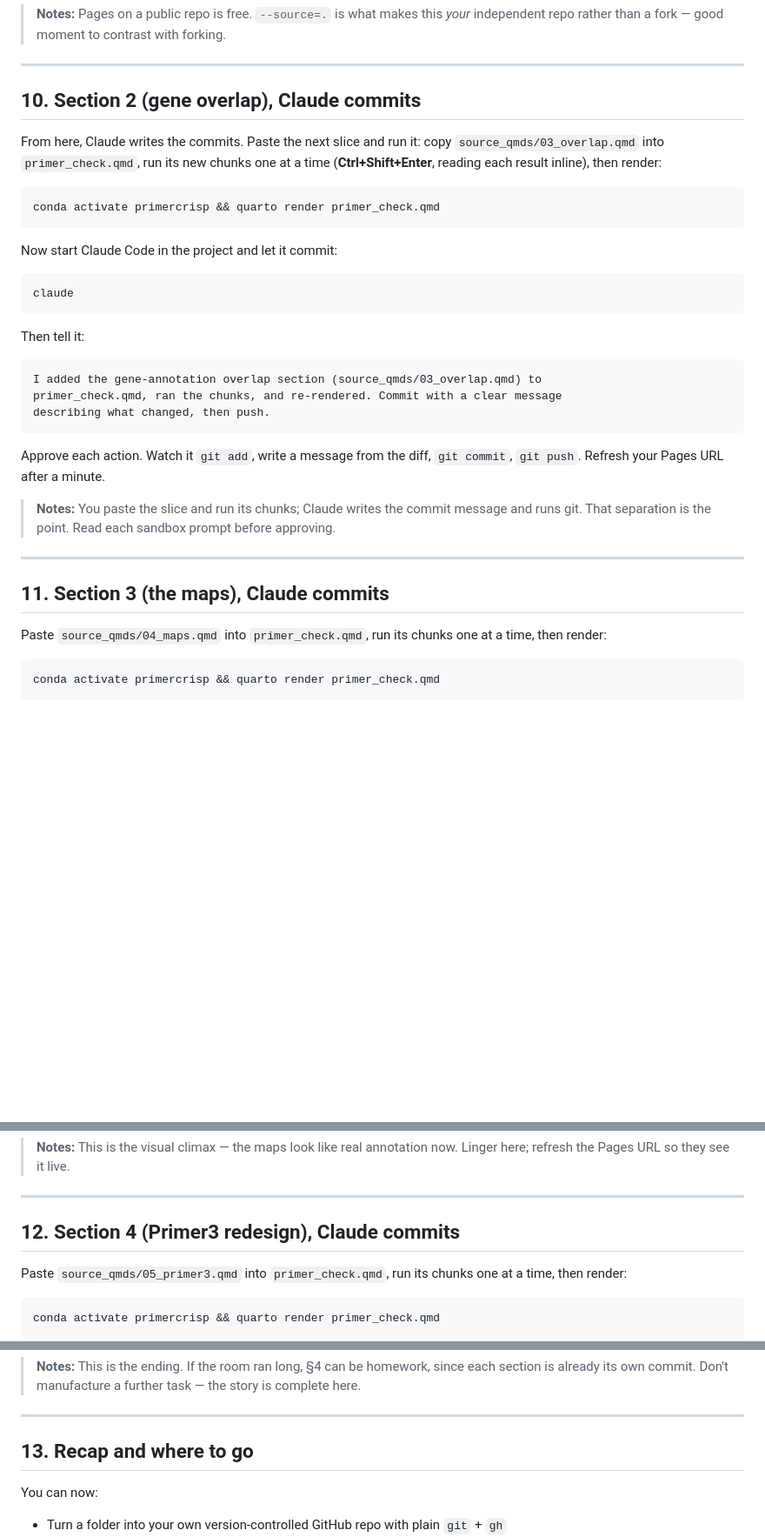
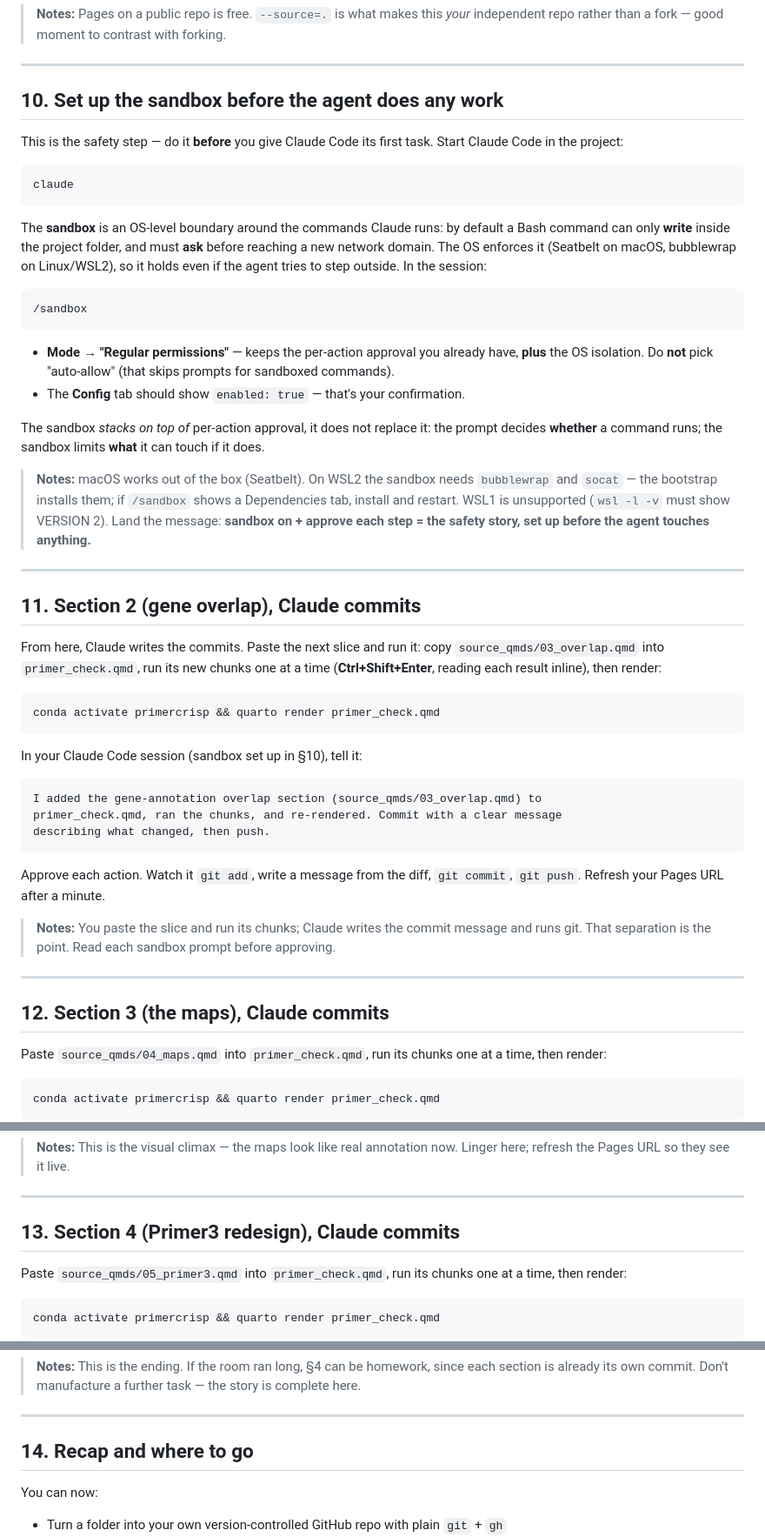
Before and after one commit to faustovrz/ccgarden, a Markdown page: session2_slides.md, 3 parts joined by grey strips. Shown at 87% size. Rendered like a GitHub page; blank space fills up the shorter version.

Commit message:
Session 2: add §10 "set up the sandbox before the agent works"
New section right before the agent does real work: start Claude Code, run
/sandbox, pick "Regular permissions" (OS isolation + per-action approval), and
confirm enabled:true. Explains the sandbox is an OS-level boundary that stacks
on top of permission prompts (Seatbelt/macOS, bubblewrap/WSL2). Moves the claude
launch into this slide and renumbers the following sections (11-14).

Co-Authored-By: Claude Opus 4.8 <noreply@anthropic.com>

````diff
--- a/session2_slides.md
+++ b/session2_slides.md
@@ -256,7 +256,41 @@ enable Pages:
 
 ---
 
-## 10. Section 2 (gene overlap), Claude commits
+## 10. Set up the sandbox before the agent does any work
+
+This is the safety step — do it **before** you give Claude Code its first task. Start
+Claude Code in the project:
+
+```
+claude
+```
+
+The **sandbox** is an OS-level boundary around the commands Claude runs: by default a
+Bash command can only **write** inside the project folder, and must **ask** before
+reaching a new network domain. The OS enforces it (Seatbelt on macOS, bubblewrap on
+Linux/WSL2), so it holds even if the agent tries to step outside. In the session:
+
+```
+/sandbox
+```
+
+- **Mode → "Regular permissions"** — keeps the per-action approval you already have,
+  **plus** the OS isolation. Do **not** pick "auto-allow" (that skips prompts for
+  sandboxed commands).
+- The **Config** tab should show `enabled: true` — that's your confirmation.
+
+The sandbox *stacks on top of* per-action approval, it does not replace it: the prompt
+decides **whether** a command runs; the sandbox limits **what** it can touch if it does.
+
+> **Notes:** macOS works out of the box (Seatbelt). On WSL2 the sandbox needs
+> `bubblewrap` and `socat` — the bootstrap installs them; if `/sandbox` shows a
+> Dependencies tab, install and restart. WSL1 is unsupported (`wsl -l -v` must show
+> VERSION 2). Land the message: **sandbox on + approve each step = the safety story,
+> set up before the agent touches anything.**
+
+---
+
+## 11. Section 2 (gene overlap), Claude commits
 
 From here, Claude writes the commits. Paste the next slice and run it: copy
 `source_qmds/03_overlap.qmd` into `primer_check.qmd`, run its new chunks one at a time
@@ -266,13 +300,7 @@ From here, Claude writes the commits. Paste the next slice and run it: copy
 conda activate primercrisp && quarto render primer_check.qmd
 ```
 
-Now start Claude Code in the project and let it commit:
-
-```
-claude
-```
-
-Then tell it:
+In your Claude Code session (sandbox set up in §10), tell it:
 
 ```
 I added the gene-annotation overlap section (source_qmds/03_overlap.qmd) to
@@ -288,7 +316,7 @@ Approve each action. Watch it `git add`, write a message from the diff, `git com
 
 ---
 
-## 11. Section 3 (the maps), Claude commits
+## 12. Section 3 (the maps), Claude commits
 
 Paste `source_qmds/04_maps.qmd` into `primer_check.qmd`, run its chunks one at a time,
 then render:
@@ -310,7 +338,7 @@ I added the gggenomes annotation maps section. Commit and push.
 
 ---
 
-## 12. Section 4 (Primer3 redesign), Claude commits
+## 13. Section 4 (Primer3 redesign), Claude commits
 
 Paste `source_qmds/05_primer3.qmd` into `primer_check.qmd`, run its chunks one at a
 time, then render:
@@ -339,7 +367,7 @@ control and published.
 
 ---
 
-## 13. Recap and where to go
+## 14. Recap and where to go
 
 You can now:
 
````
